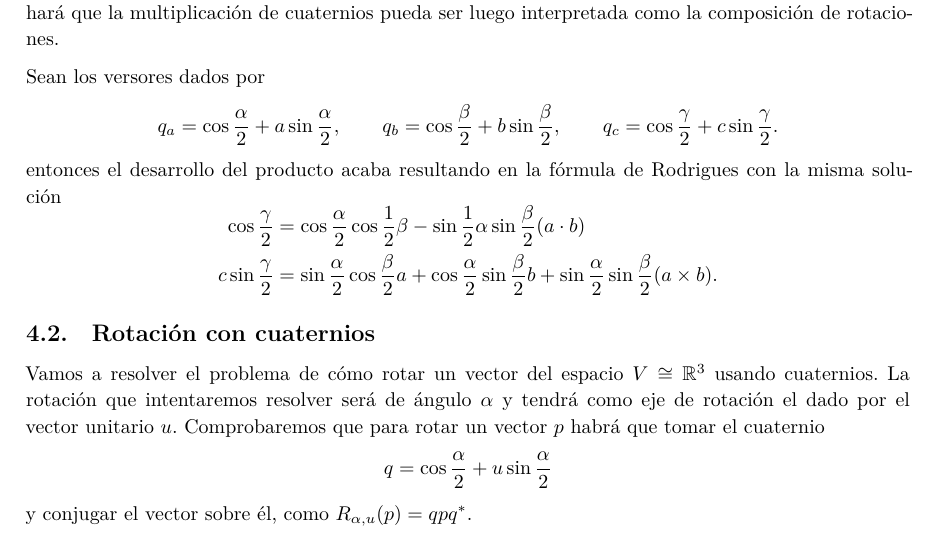
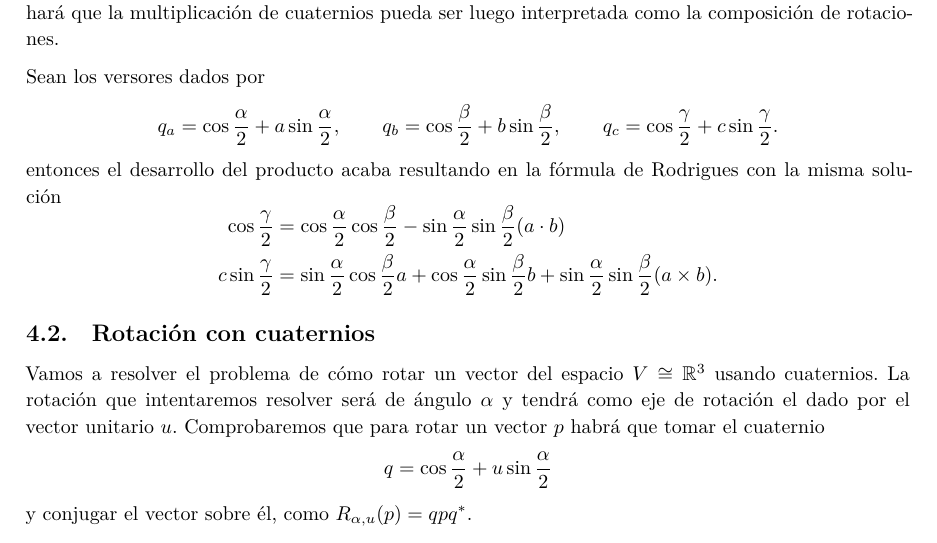
Before and after one commit to M42/representaciones, a LaTeX document (representaciones.tex): part of page 8 of 11, cut so that both start at the same text. Compiled offline with XeLaTeX.

Commit message:
Coloca coeficientes en la fórmula de Rodrigues

```diff
--- a/representaciones.tex
+++ b/representaciones.tex
@@ -542,7 +542,7 @@ entonces el desarrollo del producto acaba resultando en la fórmula de
 Rodrigues con la misma solución
 \[\begin{aligned}
     \cos \frac{\gamma}{2} &=
-    \cos \frac{\alpha}{2} \cos\frac{1}{2}\beta - \sin\frac{1}{2}\alpha\sin\frac{\beta}{2} (a\cdot b)\\
+    \cos \frac{\alpha}{2} \cos\frac{\beta}{2} - \sin\frac{\alpha}{2}\sin\frac{\beta}{2} (a\cdot b)\\
     c\sin \frac{\gamma}{2} &=
     \sin \frac{\alpha}{2} \cos\frac{\beta}{2} a +
     \cos \frac{\alpha}{2} \sin\frac{\beta}{2} b +
```
